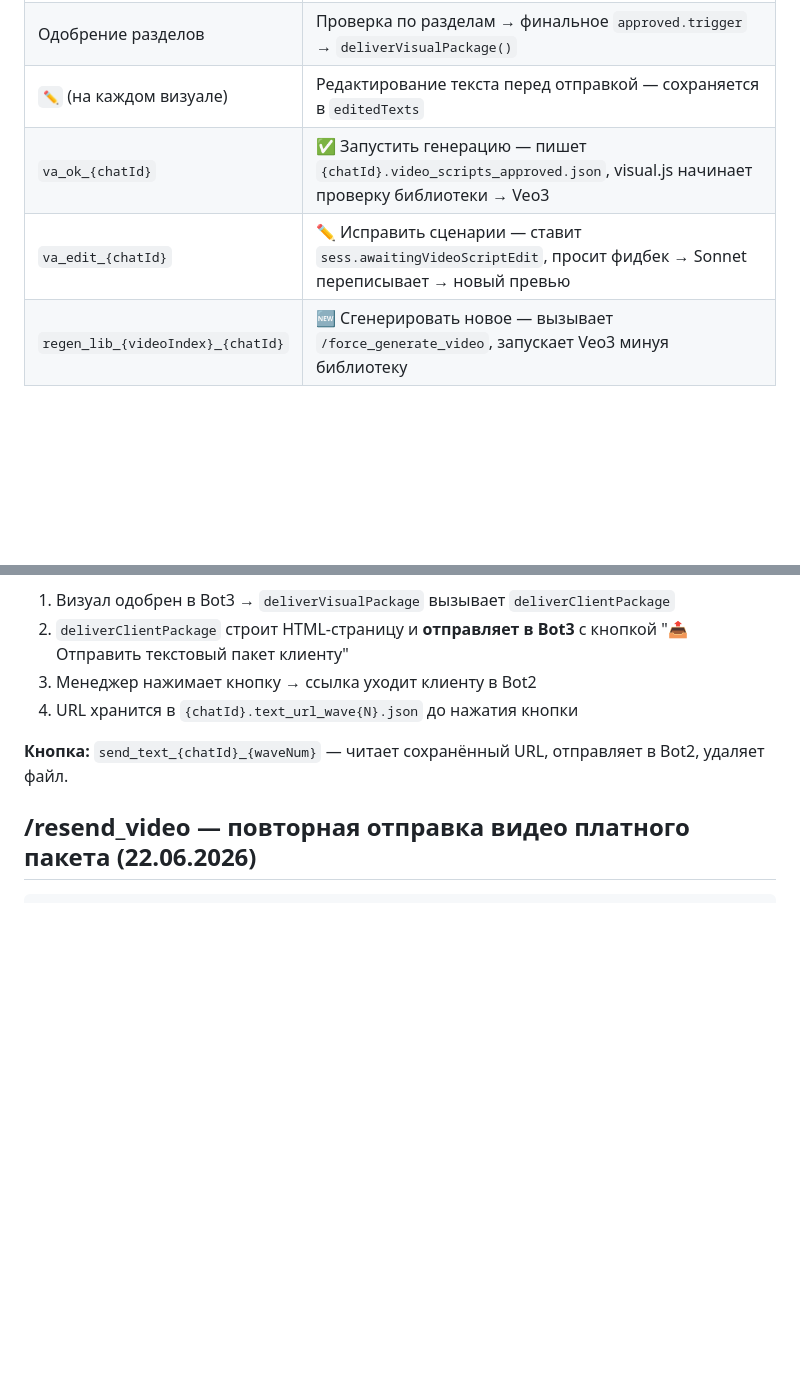
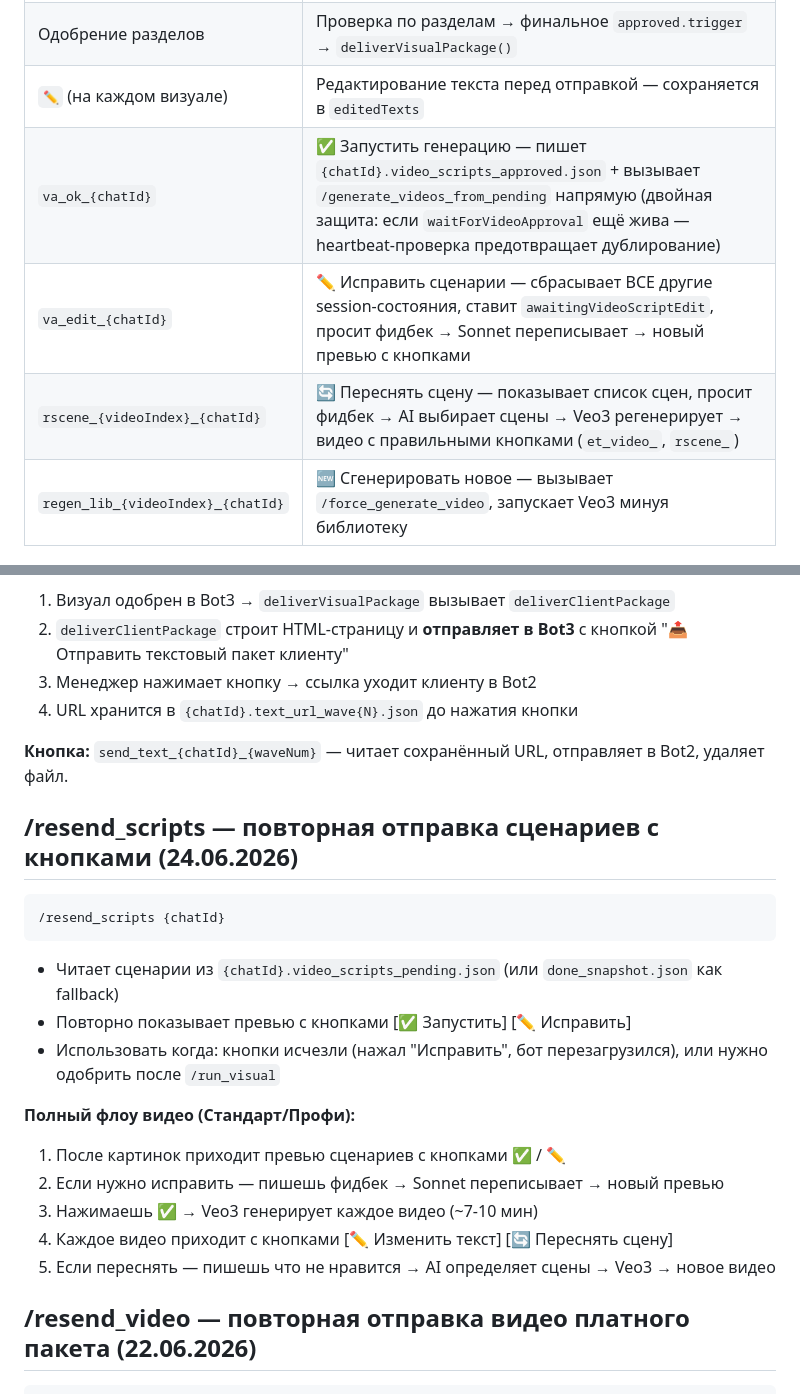
Before and after one commit to leonsgo23-cell/marketingdna-bot, a Markdown page: docs/modules/bot3-manager.md, 2 parts joined by grey strips. Drawn GitHub-style; blank space fills up the shorter version.

Commit message:
docs: update visual.md and bot3-manager.md — video approval flow, resend_scripts, fixes

````diff
--- a/docs/modules/bot3-manager.md
+++ b/docs/modules/bot3-manager.md
@@ -25,8 +25,9 @@
 | `send_free_{chatId}` | Одобрить бесплатный пакет → создаёт `.free_approved.trigger` |
 | Одобрение разделов | Проверка по разделам → финальное `approved.trigger` → `deliverVisualPackage()` |
 | `✏️` (на каждом визуале) | Редактирование текста перед отправкой — сохраняется в `editedTexts` |
-| `va_ok_{chatId}` | ✅ Запустить генерацию — пишет `{chatId}.video_scripts_approved.json`, visual.js начинает проверку библиотеки → Veo3 |
-| `va_edit_{chatId}` | ✏️ Исправить сценарии — ставит `sess.awaitingVideoScriptEdit`, просит фидбек → Sonnet переписывает → новый превью |
+| `va_ok_{chatId}` | ✅ Запустить генерацию — пишет `{chatId}.video_scripts_approved.json` + вызывает `/generate_videos_from_pending` напрямую (двойная защита: если `waitForVideoApproval` ещё жива — heartbeat-проверка предотвращает дублирование) |
+| `va_edit_{chatId}` | ✏️ Исправить сценарии — сбрасывает ВСЕ другие session-состояния, ставит `awaitingVideoScriptEdit`, просит фидбек → Sonnet переписывает → новый превью с кнопками |
+| `rscene_{videoIndex}_{chatId}` | 🔄 Переснять сцену — показывает список сцен, просит фидбек → AI выбирает сцены → Veo3 регенерирует → видео с правильными кнопками (`et_video_`, `rscene_`) |
 | `regen_lib_{videoIndex}_{chatId}` | 🆕 Сгенерировать новое — вызывает `/force_generate_video`, запускает Veo3 минуя библиотеку |
 
 ## Кнопки visual_sample (тест)
@@ -94,6 +95,23 @@
 4. URL хранится в `{chatId}.text_url_wave{N}.json` до нажатия кнопки
 
 **Кнопка:** `send_text_{chatId}_{waveNum}` — читает сохранённый URL, отправляет в Bot2, удаляет файл.
+
+## /resend_scripts — повторная отправка сценариев с кнопками (24.06.2026)
+
+```
+/resend_scripts {chatId}
+```
+
+- Читает сценарии из `{chatId}.video_scripts_pending.json` (или `done_snapshot.json` как fallback)
+- Повторно показывает превью с кнопками [✅ Запустить] [✏️ Исправить]
+- Использовать когда: кнопки исчезли (нажал "Исправить", бот перезагрузился), или нужно одобрить после `/run_visual`
+
+**Полный флоу видео (Стандарт/Профи):**
+1. После картинок приходит превью сценариев с кнопками ✅ / ✏️
+2. Если нужно исправить — пишешь фидбек → Sonnet переписывает → новый превью
+3. Нажимаешь ✅ → Veo3 генерирует каждое видео (~7-10 мин)
+4. Каждое видео приходит с кнопками [✏️ Изменить текст] [🔄 Переснять сцену]
+5. Если переснять — пишешь что не нравится → AI определяет сцены → Veo3 → новое видео
 
 ## /resend_video — повторная отправка видео платного пакета (22.06.2026)
 
````
Also changed, not shown: docs/modules/visual.md (+5 -3 lines).
